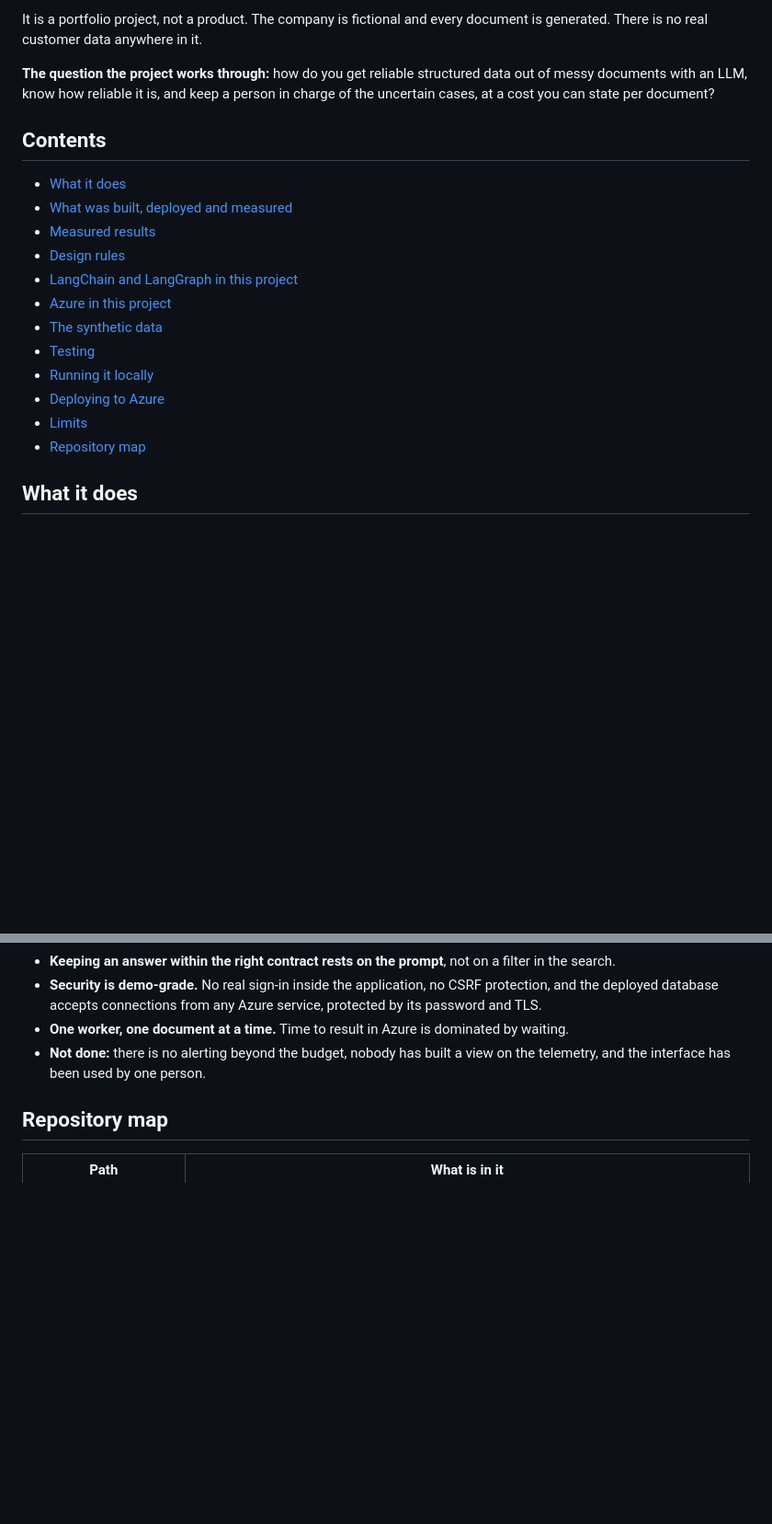
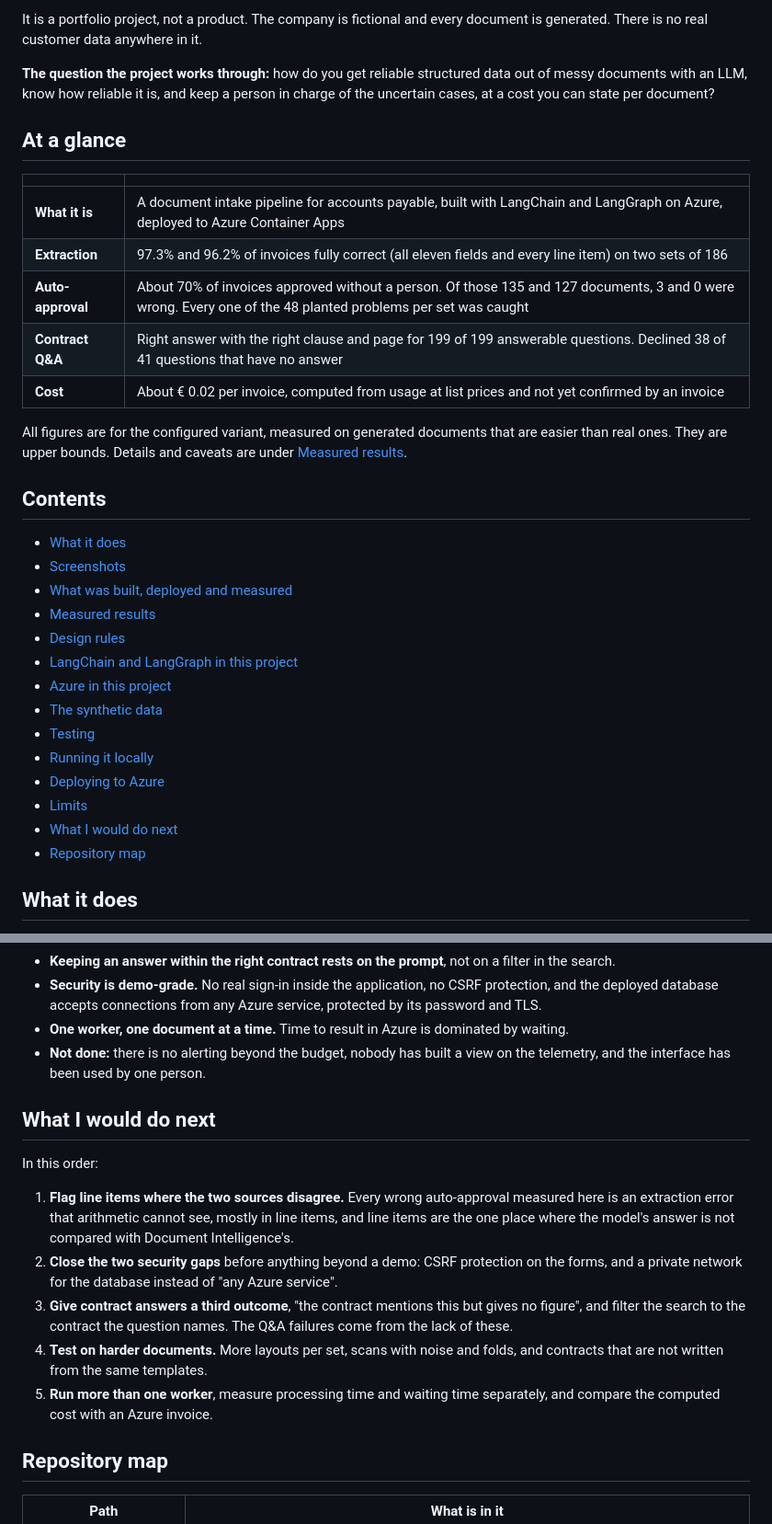
Before and after one commit to freddy24-7/IntakeFlow, a Markdown page: README.md, 2 parts joined by grey strips. Shown at 92% size. Rendered like a GitHub page; blank space fills up the shorter version.

```diff
--- a/README.md
+++ b/README.md
@@ -6,9 +6,22 @@ It is a portfolio project, not a product. The company is fictional and every doc
 
 **The question the project works through:** how do you get reliable structured data out of messy documents with an LLM, know how reliable it is, and keep a person in charge of the uncertain cases, at a cost you can state per document?
 
+## At a glance
+
+| | |
+| --- | --- |
+| **What it is** | A document intake pipeline for accounts payable, built with LangChain and LangGraph on Azure, deployed to Azure Container Apps |
+| **Extraction** | 97.3% and 96.2% of invoices fully correct (all eleven fields and every line item) on two sets of 186 |
+| **Auto-approval** | About 70% of invoices approved without a person. Of those 135 and 127 documents, 3 and 0 were wrong. Every one of the 48 planted problems per set was caught |
+| **Contract Q&A** | Right answer with the right clause and page for 199 of 199 answerable questions. Declined 38 of 41 questions that have no answer |
+| **Cost** | About € 0.02 per invoice, computed from usage at list prices and not yet confirmed by an invoice |
+
+All figures are for the configured variant, measured on generated documents that are easier than real ones. They are upper bounds. Details and caveats are under [Measured results](#measured-results).
+
 ## Contents
 
 - [What it does](#what-it-does)
+- [Screenshots](#screenshots)
 - [What was built, deployed and measured](#what-was-built-deployed-and-measured)
 - [Measured results](#measured-results)
 - [Design rules](#design-rules)
@@ -19,6 +32,7 @@ It is a portfolio project, not a product. The company is fictional and every doc
 - [Running it locally](#running-it-locally)
 - [Deploying to Azure](#deploying-to-azure)
 - [Limits](#limits)
+- [What I would do next](#what-i-would-do-next)
 - [Repository map](#repository-map)
 
 ## What it does
@@ -455,6 +489,16 @@ After `./deploy/up.sh`, put the three endpoints it prints in `.env`. The full ex
 - **One worker, one document at a time.** Time to result in Azure is dominated by waiting.
 - **Not done:** there is no alerting beyond the budget, nobody has built a view on the telemetry, and the interface has been used by one person.
 
+## What I would do next
+
+In this order:
+
+1. **Flag line items where the two sources disagree.** Every wrong auto-approval measured here is an extraction error that arithmetic cannot see, mostly in line items, and line items are the one place where the model's answer is not compared with Document Intelligence's.
+2. **Close the two security gaps** before anything beyond a demo: CSRF protection on the forms, and a private network for the database instead of "any Azure service".
+3. **Give contract answers a third outcome**, "the contract mentions this but gives no figure", and filter the search to the contract the question names. The Q&A failures come from the lack of these.
+4. **Test on harder documents.** More layouts per set, scans with noise and folds, and contracts that are not written from the same templates.
+5. **Run more than one worker**, measure processing time and waiting time separately, and compare the computed cost with an Azure invoice.
+
 ## Repository map
 
 | Path | What is in it |
```
Also changed, not shown: other parts of README.md (+21 -1 lines), docs/screenshots/contract-answer.png (added), docs/screenshots/dashboard.png (added), docs/screenshots/review-queue.png (added), docs/screenshots/review.png (added), docs/screenshots/start.png (added), 3 other files.
